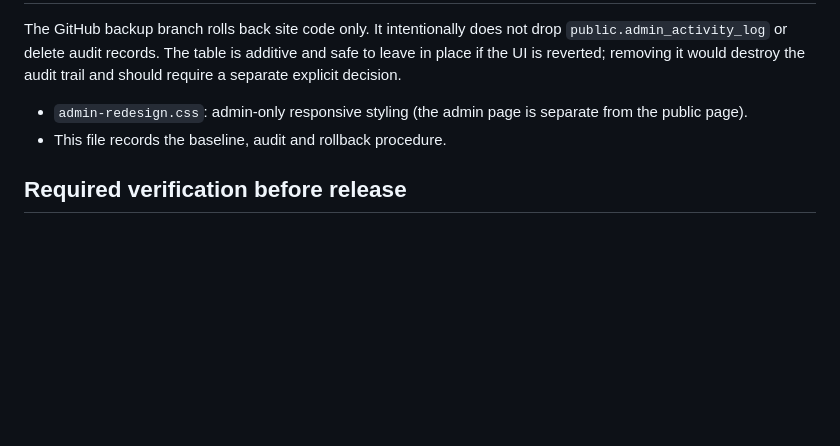
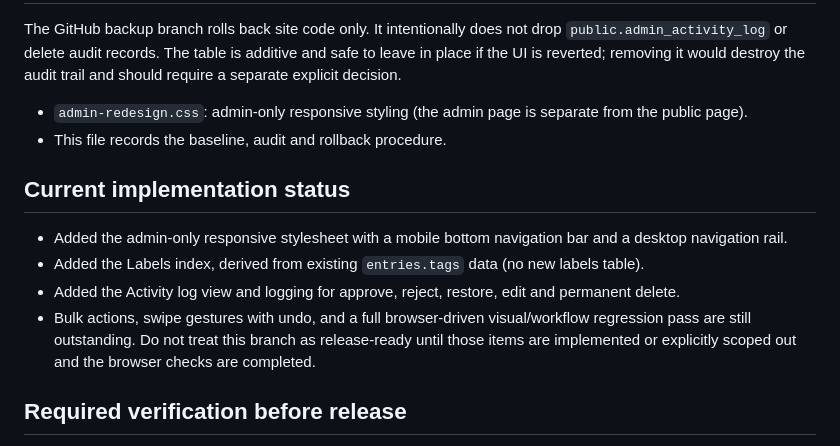
Before and after one commit to toxinhub/mnote, a Markdown page: REDESIGN-ROLLBACK.md, the part around the change. Drawn GitHub-style; blank space fills up the shorter version.

Commit message:
Track admin redesign implementation and outstanding tests

```diff
--- a/REDESIGN-ROLLBACK.md
+++ b/REDESIGN-ROLLBACK.md
@@ -42,6 +42,13 @@ The GitHub backup branch rolls back site code only. It intentionally does not dr
 - `admin-redesign.css`: admin-only responsive styling (the admin page is separate from the public page).
 - This file records the baseline, audit and rollback procedure.
 
+## Current implementation status
+
+- Added the admin-only responsive stylesheet with a mobile bottom navigation bar and a desktop navigation rail.
+- Added the Labels index, derived from existing `entries.tags` data (no new labels table).
+- Added the Activity log view and logging for approve, reject, restore, edit and permanent delete.
+- Bulk actions, swipe gestures with undo, and a full browser-driven visual/workflow regression pass are still outstanding. Do not treat this branch as release-ready until those items are implemented or explicitly scoped out and the browser checks are completed.
+
 ## Required verification before release
 
 - Compare public site at 375px, 390px and 430px before/after; visual and behavior must remain unchanged.
```
